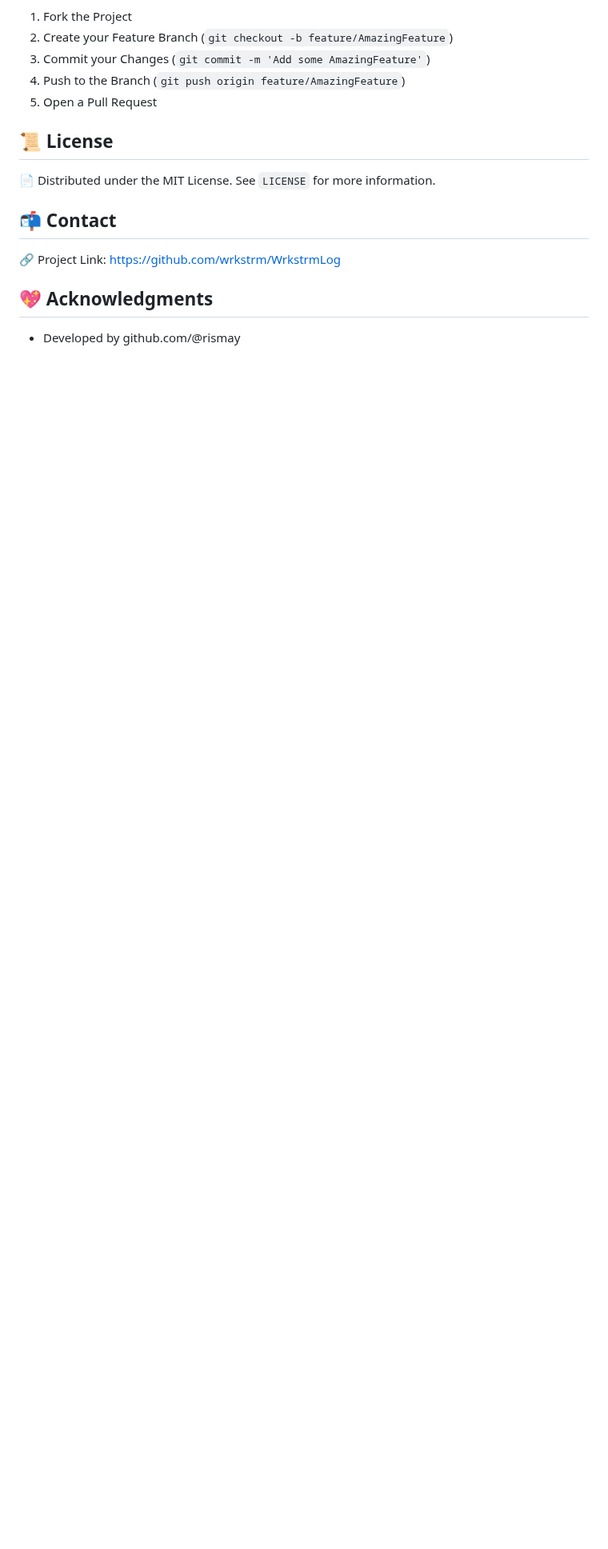
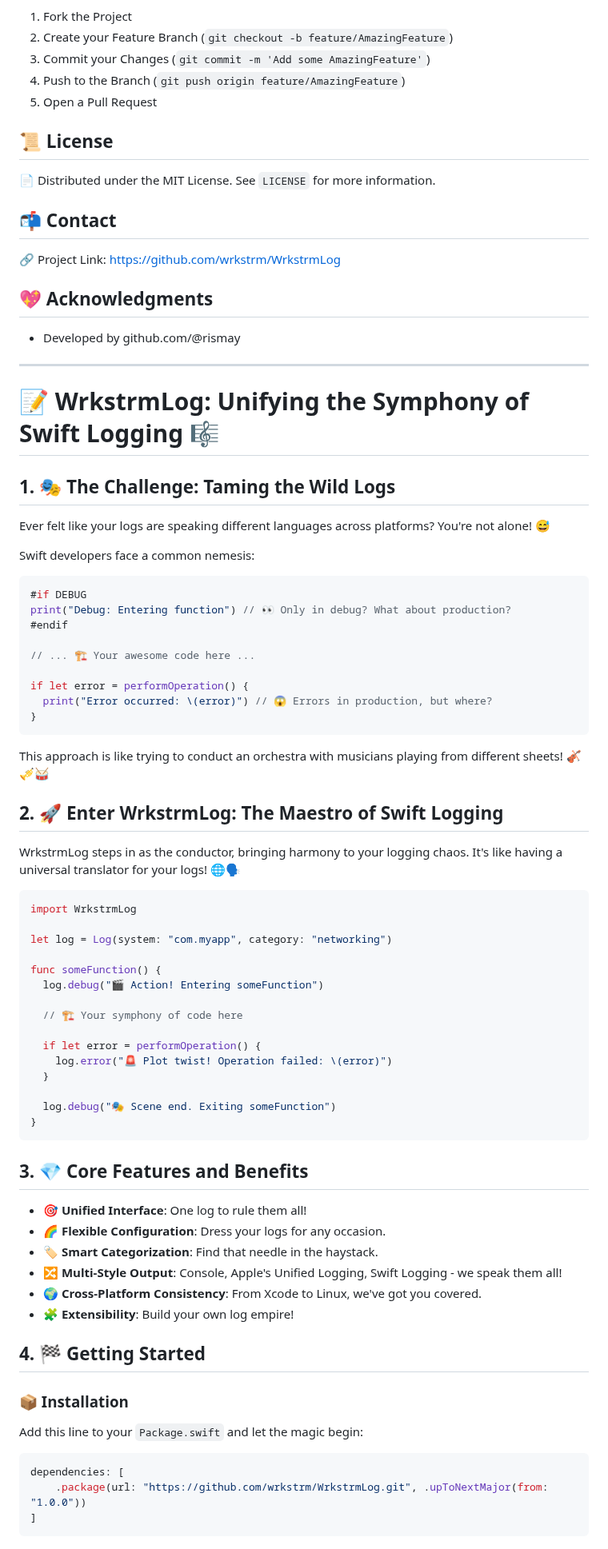
Before and after one commit to wrkstrm/WrkstrmLog, a Markdown page: README.md, the part around one of its changes. Shown at 80% size. GitHub-like rendering; blank space fills up the shorter version.

Commit message:
Amazing problem statement.

````diff
--- a/README.md
+++ b/README.md
@@ -98,3 +98,65 @@ Import `WrkstrmLog` and start logging with ease:
 
 [lint-badge]: https://github.com/wrkstrm/WrkstrmLog/actions/workflows/wrkstrm-log-swiftlint.yml/badge.svg
 [test-badge]: https://github.com/wrkstrm/WrkstrmLog/actions/workflows/wrkstrm-log-tests-swift.yml/badge.svg
+
+---
+
+# 📝 WrkstrmLog: Unifying the Symphony of Swift Logging 🎼
+
+## 1. 🎭 The Challenge: Taming the Wild Logs
+Ever felt like your logs are speaking different languages across platforms? You're not alone! 😅
+
+Swift developers face a common nemesis:
+```swift
+#if DEBUG
+print("Debug: Entering function") // 👀 Only in debug? What about production?
+#endif
+
+// ... 🏗️ Your awesome code here ...
+
+if let error = performOperation() {
+  print("Error occurred: \(error)") // 😱 Errors in production, but where?
+}
+```
+
+This approach is like trying to conduct an orchestra with musicians playing from different sheets! 🎻🎺🥁
+
+## 2. 🚀 Enter WrkstrmLog: The Maestro of Swift Logging
+WrkstrmLog steps in as the conductor, bringing harmony to your logging chaos. It's like having a universal translator for your logs! 🌐🗣️
+
+```swift
+import WrkstrmLog
+
+let log = Log(system: "com.myapp", category: "networking")
+
+func someFunction() {
+  log.debug("🎬 Action! Entering someFunction")
+
+  // 🏗️ Your symphony of code here
+
+  if let error = performOperation() {
+    log.error("🚨 Plot twist! Operation failed: \(error)")
+  }
+
+  log.debug("🎭 Scene end. Exiting someFunction")
+}
+```
+
+## 3. 💎 Core Features and Benefits
+- 🎯 **Unified Interface**: One log to rule them all!
+- 🌈 **Flexible Configuration**: Dress your logs for any occasion.
+- 🏷️ **Smart Categorization**: Find that needle in the haystack.
+- 🔀 **Multi-Style Output**: Console, Apple's Unified Logging, Swift Logging - we speak them all!
+- 🌍 **Cross-Platform Consistency**: From Xcode to Linux, we've got you covered.
+- 🧩 **Extensibility**: Build your own log empire!
+
+## 4. 🏁 Getting Started
+
+### 📦 Installation
+Add this line to your `Package.swift` and let the magic begin:
+```swift
+dependencies: [
+    .package(url: "https://github.com/wrkstrm/WrkstrmLog.git", .upToNextMajor(from: "1.0.0"))
+]
+```
+
````
Also changed, not shown: other parts of README.md (+30 -0 lines), 1 other file.
